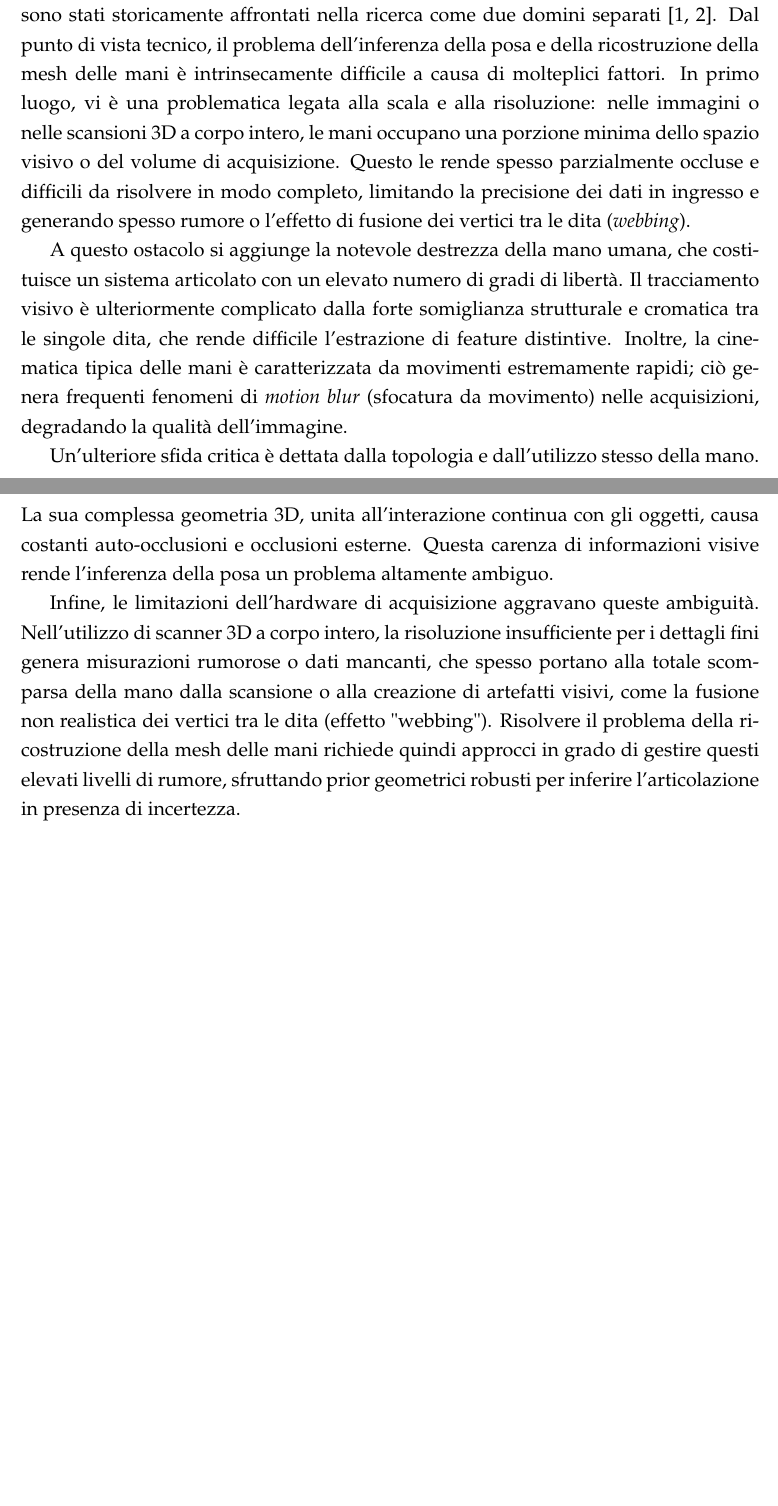
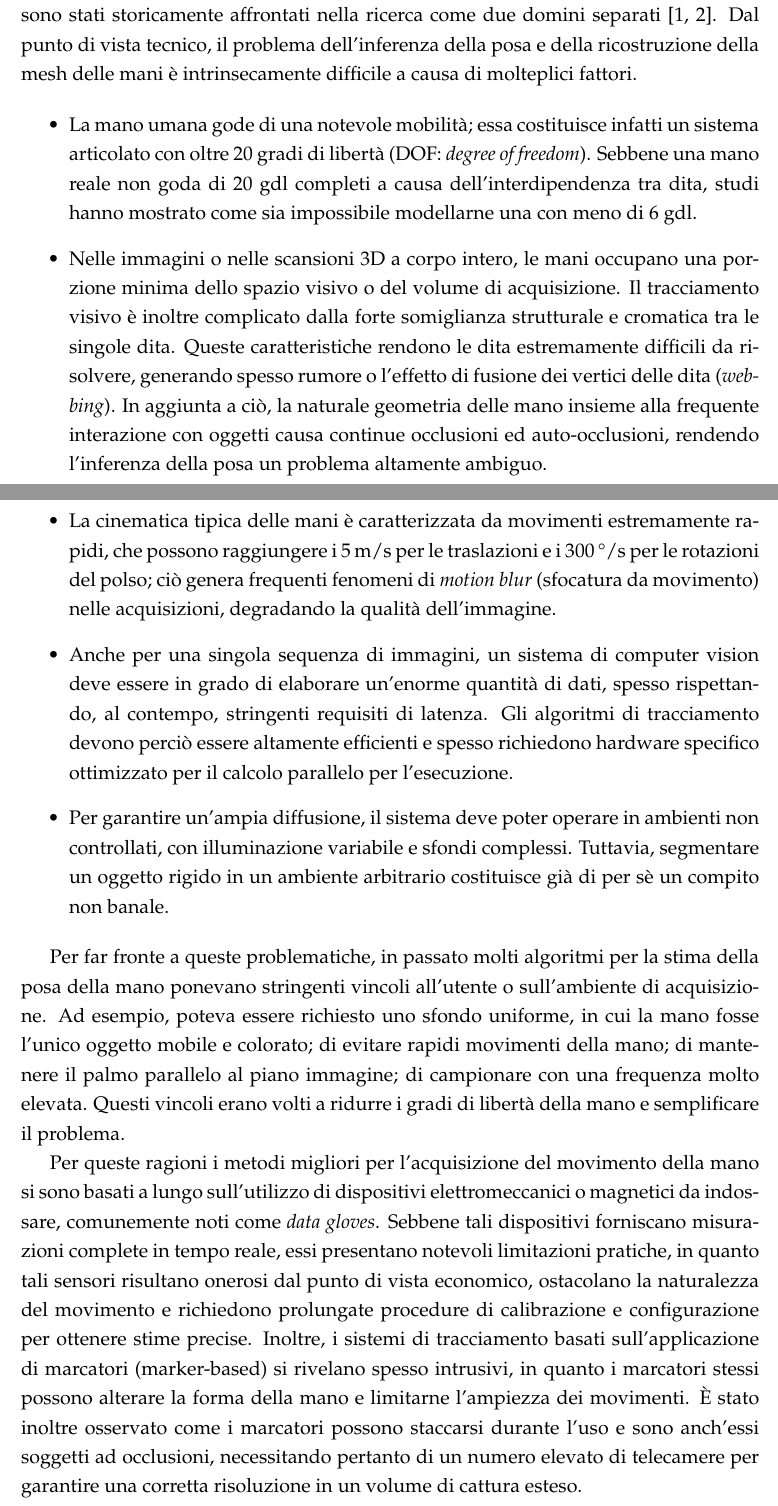
Before and after one commit to fgare/MSc-thesis-text, a LaTeX thesis (tesi.tex, which reads cap1-intro.tex): two parts of pages 4 and 5 of 11 before the commit and two parts of pages 4 and 5 of 12 after it, joined at a grey line, cut so that both start at the same text, the shorter picture padded with empty space. Compiled offline with pdfLaTeX.

Commit message:
Terminata introduzione

```diff
--- a/cap1-intro.tex
+++ b/cap1-intro.tex
@@ -22,24 +22,37 @@ Il tracciamento del movimento delle mani trova molteplici applicazioni nell'ambi
 
 Sorprendentemente, la modellazione 3D e il tracciamento del corpo e delle mani sono stati storicamente affrontati nella ricerca come due domini separati \cite{MANO:SIGGRAPHASIA:2017,EROL200752}.
 Dal punto di vista tecnico, il problema dell'inferenza della posa e della ricostruzione della mesh delle mani è intrinsecamente difficile a causa di molteplici fattori.
-In primo luogo, vi è una problematica legata alla scala e alla risoluzione: nelle immagini o nelle scansioni 3D a corpo intero, le mani occupano una porzione minima dello spazio visivo o del volume di acquisizione.
-Questo le rende spesso parzialmente occluse e difficili da risolvere in modo completo, limitando la precisione dei dati in ingresso e generando spesso rumore o l'effetto di fusione dei vertici tra le dita (\emph{webbing}).
 
-A questo ostacolo si aggiunge la notevole destrezza della mano umana, che costituisce un sistema articolato con un elevato numero di gradi di libertà.
-Il tracciamento visivo è ulteriormente complicato dalla forte somiglianza strutturale e cromatica tra le singole dita, che rende difficile l'estrazione di feature distintive.
-Inoltre, la cinematica tipica delle mani è caratterizzata da movimenti estremamente rapidi; ciò genera frequenti fenomeni di \emph{motion blur} (sfocatura da movimento) nelle acquisizioni, degradando la qualità dell'immagine.
+\begin{itemize}
+    \item La mano umana gode di una notevole mobilità; essa costituisce infatti un sistema articolato con oltre 20 gradi di libertà (DOF: \emph{degree of freedom}).
+    Sebbene una mano reale non goda di 20 gdl completi a causa dell'interdipendenza tra dita, studi hanno mostrato come sia impossibile modellarne una con meno di 6 gdl.
 
-Un'ulteriore sfida critica è dettata dalla topologia e dall'utilizzo stesso della mano.
-La sua complessa geometria 3D, unita all'interazione continua con gli oggetti, causa costanti auto-occlusioni e occlusioni esterne.
-Questa carenza di informazioni visive rende l'inferenza della posa un problema altamente ambiguo.
+    \item Nelle immagini o nelle scansioni 3D a corpo intero, le mani occupano una porzione minima dello spazio visivo o del volume di acquisizione.
+    Il tracciamento visivo è inoltre complicato dalla forte somiglianza strutturale e cromatica tra le singole dita.
+    Queste caratteristiche rendono le dita estremamente difficili da risolvere, generando spesso rumore o l'effetto di fusione dei vertici delle dita (\emph{webbing}).
+    In aggiunta a ciò, la naturale geometria delle mano insieme alla frequente interazione con oggetti causa continue occlusioni ed auto-occlusioni, rendendo l'inferenza della posa un problema altamente ambiguo.
 
-Infine, le limitazioni dell'hardware di acquisizione aggravano queste ambiguità.
-Nell'utilizzo di scanner 3D a corpo intero, la risoluzione insufficiente per i dettagli fini genera misurazioni rumorose o dati mancanti, che spesso portano alla totale scomparsa della mano dalla scansione o alla creazione di artefatti visivi, come la fusione non realistica dei vertici tra le dita (effetto "webbing").
-Risolvere il problema della ricostruzione della mesh delle mani richiede quindi approcci in grado di gestire questi elevati livelli di rumore, sfruttando prior geometrici robusti per inferire l'articolazione in presenza di incertezza.
+    \item La cinematica tipica delle mani è caratterizzata da movimenti estremamente rapidi, che possono raggiungere i~$5$\,m/s per le traslazioni e i~$300$\,°/s per le rotazioni del polso; ciò genera frequenti fenomeni di \emph{motion blur} (sfocatura da movimento) nelle acquisizioni, degradando la qualità dell'immagine.
 
-% integrare dai seguenti paper:
-% - hands_flat.pdf
-% - Vision-based hand pose estimation A review.pdf
+    \item Anche per una singola sequenza di immagini, un sistema di computer vision deve essere in grado di elaborare un'enorme quantità di dati, spesso rispettando, al contempo, stringenti requisiti di latenza.
+    Gli algoritmi di tracciamento devono perciò essere altamente efficienti e spesso richiedono hardware specifico ottimizzato per il calcolo parallelo per l'esecuzione.
+
+    \item Per garantire un'ampia diffusione, il sistema deve poter operare in ambienti non controllati, con illuminazione variabile e sfondi complessi.
+    Tuttavia, segmentare un oggetto rigido in un ambiente arbitrario costituisce già di per sè un compito non banale.
+\end{itemize}
+
+Per far fronte a queste problematiche, in passato molti algoritmi per la stima della posa della mano ponevano stringenti vincoli all'utente o sull'ambiente di acquisizione.
+Ad esempio, poteva essere richiesto uno sfondo uniforme, in cui la mano fosse l'unico oggetto mobile e colorato; di evitare rapidi movimenti della mano; di mantenere il palmo parallelo al piano immagine; di campionare con una frequenza molto elevata.
+% TODO: verificare. Erol 2.1
+Questi vincoli erano volti a ridurre i gradi di libertà della mano e semplificare il problema.
+
+Per queste ragioni i metodi migliori per l'acquisizione del movimento della mano si sono basati a lungo sull'utilizzo di dispositivi elettromeccanici o magnetici da indossare, comunemente noti come \emph{data gloves}.
+Sebbene tali dispositivi forniscano misurazioni complete in tempo reale, essi presentano notevoli limitazioni pratiche, in quanto tali sensori risultano onerosi dal punto di vista economico, ostacolano la naturalezza del movimento e richiedono prolungate procedure di calibrazione e configurazione per ottenere stime precise.
+Inoltre, i sistemi di tracciamento basati sull'applicazione di marcatori (marker-based) si rivelano spesso intrusivi, in quanto i marcatori stessi possono alterare la forma della mano e limitarne l'ampiezza dei movimenti.
+È stato inoltre osservato come i marcatori possono staccarsi durante l'uso e sono anch'essi soggetti ad occlusioni, necessitando pertanto di un numero elevato di telecamere per garantire una corretta risoluzione in un volume di cattura esteso.
+
+L'approccio basato sulla visione artificiale (Computer Vision) offre il potenziale per superare tali barriere, proponendo soluzioni non a contatto, prive di ingombri fisici e conseguentemente più naturali.
+
 
 \section{Stato dell'arte}
 \subsection{subsection c}
```
Also changed, not shown: 1 other file.
